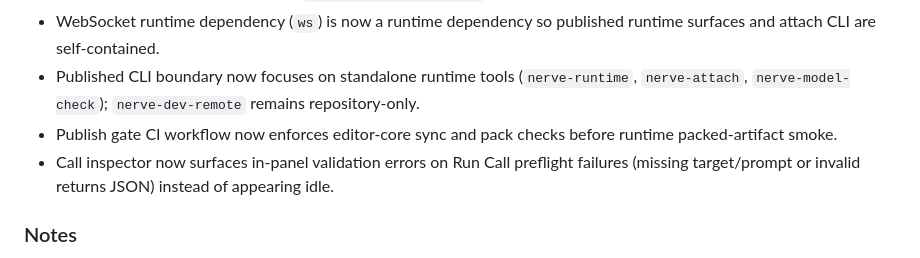
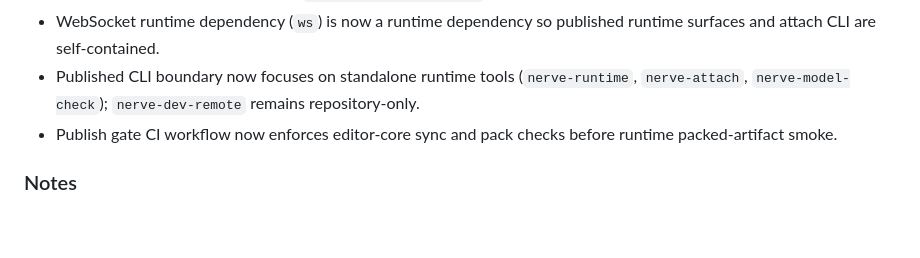
Before and after one commit to JanTheHun/nerveflow, a Markdown page: CHANGELOG.md, the part around the change. Drawn GitHub-style; blank space fills up the shorter version.

Commit message:
docs(changelog): remove call-inspector bullet

```diff
--- a/CHANGELOG.md
+++ b/CHANGELOG.md
@@ -23,7 +23,6 @@ All notable changes to this project are documented in this file.
 - WebSocket runtime dependency (`ws`) is now a runtime dependency so published runtime surfaces and attach CLI are self-contained.
 - Published CLI boundary now focuses on standalone runtime tools (`nerve-runtime`, `nerve-attach`, `nerve-model-check`); `nerve-dev-remote` remains repository-only.
 - Publish gate CI workflow now enforces editor-core sync and pack checks before runtime packed-artifact smoke.
-- Call inspector now surfaces in-panel validation errors on Run Call preflight failures (missing target/prompt or invalid returns JSON) instead of appearing idle.
 
 ### Notes
 
```
